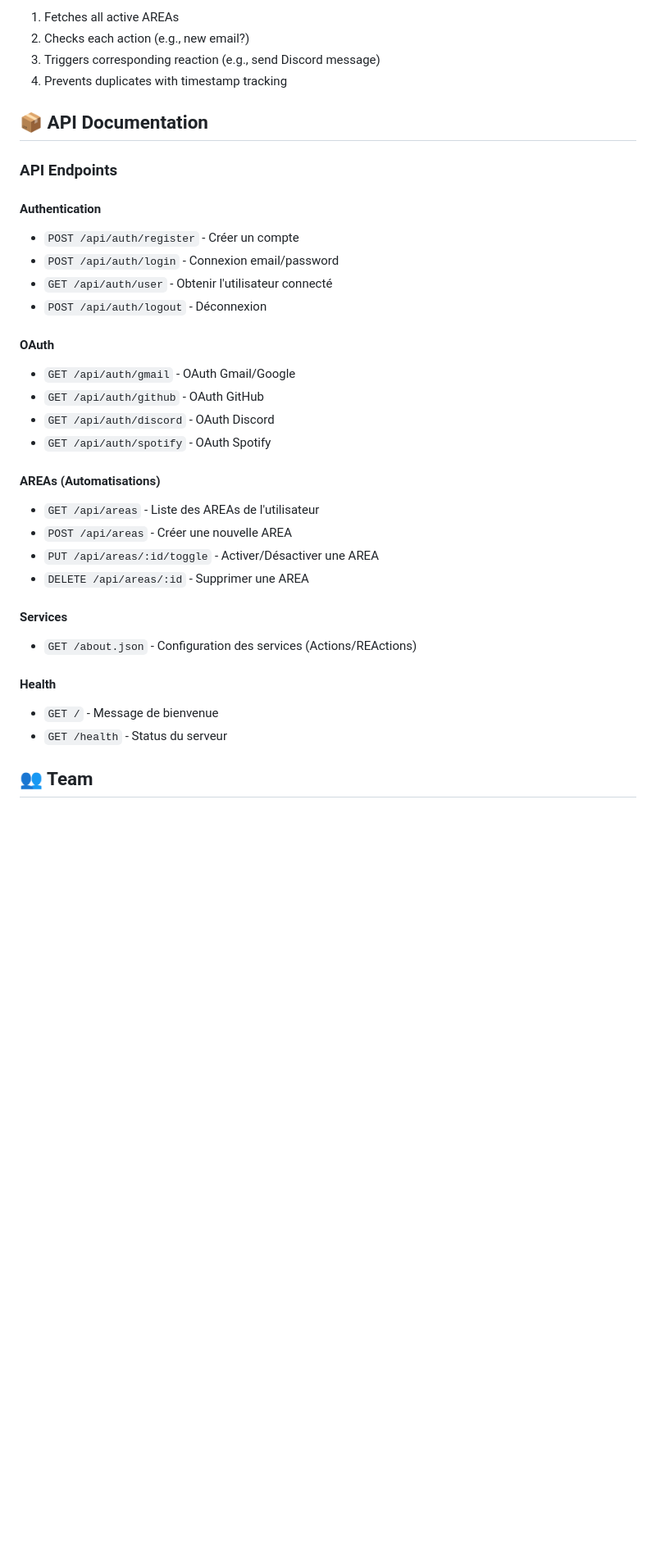
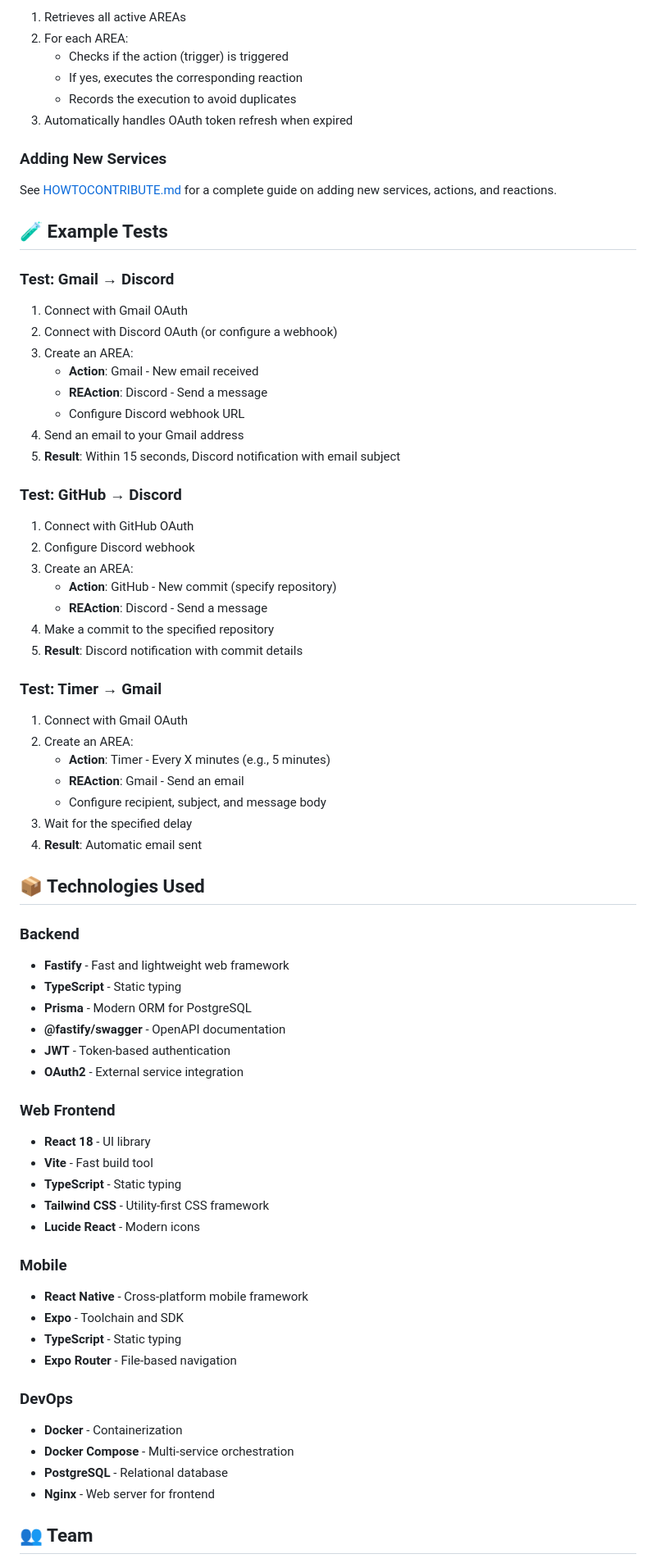
Before and after one commit to Thomas-furstenberger/Area-miror, a Markdown page: README.md, the part around one of its changes. Shown at 82% size. Drawn GitHub-style; blank space fills up the shorter version.

```diff
--- a/README.md
+++ b/README.md
@@ -262,37 +329,76 @@ Runs every 2 minutes and:
 
-1. Fetches all active AREAs
-2. Checks each action (e.g., new email?)
-3. Triggers corresponding reaction (e.g., send Discord message)
-4. Prevents duplicates with timestamp tracking
+1. Retrieves all active AREAs
+2. For each AREA:
+   - Checks if the action (trigger) is triggered
+   - If yes, executes the corresponding reaction
+   - Records the execution to avoid duplicates
+3. Automatically handles OAuth token refresh when expired
 
-## 📦 API Documentation
+### Adding New Services
 
-### API Endpoints
+See [HOWTOCONTRIBUTE.md](./HOWTOCONTRIBUTE.md) for a complete guide on adding new services, actions, and reactions.
 
-#### Authentication
-- `POST /api/auth/register` - Créer un compte
-- `POST /api/auth/login` - Connexion email/password
-- `GET /api/auth/user` - Obtenir l'utilisateur connecté
-- `POST /api/auth/logout` - Déconnexion
+## 🧪 Example Tests
 
-#### OAuth
-- `GET /api/auth/gmail` - OAuth Gmail/Google
-- `GET /api/auth/github` - OAuth GitHub
-- `GET /api/auth/discord` - OAuth Discord
-- `GET /api/auth/spotify` - OAuth Spotify
+### Test: Gmail → Discord
 
-#### AREAs (Automatisations)
-- `GET /api/areas` - Liste des AREAs de l'utilisateur
-- `POST /api/areas` - Créer une nouvelle AREA
-- `PUT /api/areas/:id/toggle` - Activer/Désactiver une AREA
-- `DELETE /api/areas/:id` - Supprimer une AREA
+1. Connect with Gmail OAuth
+2. Connect with Discord OAuth (or configure a webhook)
+3. Create an AREA:
+   - **Action**: Gmail - New email received
+   - **REAction**: Discord - Send a message
+   - Configure Discord webhook URL
+4. Send an email to your Gmail address
+5. **Result**: Within 15 seconds, Discord notification with email subject
 
-#### Services
-- `GET /about.json` - Configuration des services (Actions/REActions)
+### Test: GitHub → Discord
 
-#### Health
-- `GET /` - Message de bienvenue
-- `GET /health` - Status du serveur
+1. Connect with GitHub OAuth
+2. Configure Discord webhook
+3. Create an AREA:
+   - **Action**: GitHub - New commit (specify repository)
+   - **REAction**: Discord - Send a message
+4. Make a commit to the specified repository
+5. **Result**: Discord notification with commit details
+
+### Test: Timer → Gmail
+
+1. Connect with Gmail OAuth
+2. Create an AREA:
+   - **Action**: Timer - Every X minutes (e.g., 5 minutes)
+   - **REAction**: Gmail - Send an email
+   - Configure recipient, subject, and message body
+3. Wait for the specified delay
+4. **Result**: Automatic email sent
+
+## 📦 Technologies Used
+
+### Backend
+- **Fastify** - Fast and lightweight web framework
+- **TypeScript** - Static typing
+- **Prisma** - Modern ORM for PostgreSQL
+- **@fastify/swagger** - OpenAPI documentation
+- **JWT** - Token-based authentication
+- **OAuth2** - External service integration
+
+### Web Frontend
+- **React 18** - UI library
+- **Vite** - Fast build tool
+- **TypeScript** - Static typing
+- **Tailwind CSS** - Utility-first CSS framework
+- **Lucide React** - Modern icons
+
+### Mobile
+- **React Native** - Cross-platform mobile framework
+- **Expo** - Toolchain and SDK
+- **TypeScript** - Static typing
+- **Expo Router** - File-based navigation
+
+### DevOps
+- **Docker** - Containerization
+- **Docker Compose** - Multi-service orchestration
+- **PostgreSQL** - Relational database
+- **Nginx** - Web server for frontend
 
 ## 👥 Team
 
```
Also changed, not shown: other parts of README.md (+197 -116 lines).
